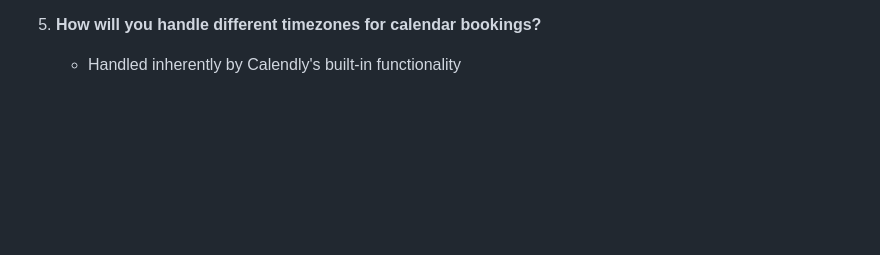
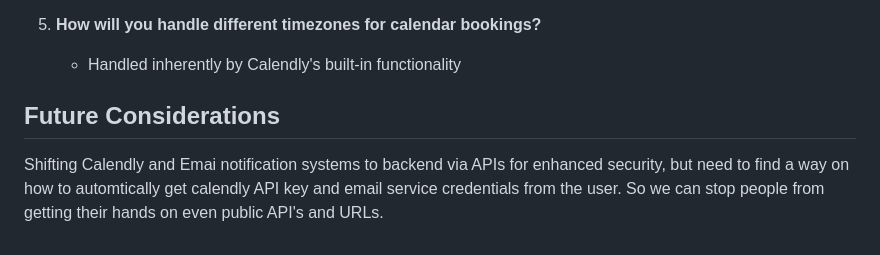
Before and after one commit to eqan/Embeddable-AI-Customer-Support-Widget, a Markdown page: readme.md, the part around one of its changes. GitHub-like rendering; blank space fills up the shorter version.

Commit message:
main: final changes to the document

```diff
--- a/readme.md
+++ b/readme.md
@@ -209,3 +209,7 @@ This document details the completed work for the Embeddable AI Customer Support
 5. **How will you handle different timezones for calendar bookings?**
 
    - Handled inherently by Calendly's built-in functionality
+
+## Future Considerations
+
+Shifting Calendly and Emai notification systems to backend via APIs for enhanced security, but need to find a way on how to automtically get calendly API key and email service credentials from the user. So we can stop people from getting their hands on even public API's and URLs.
```
Also changed, not shown: other parts of readme.md (+2 -2 lines).
